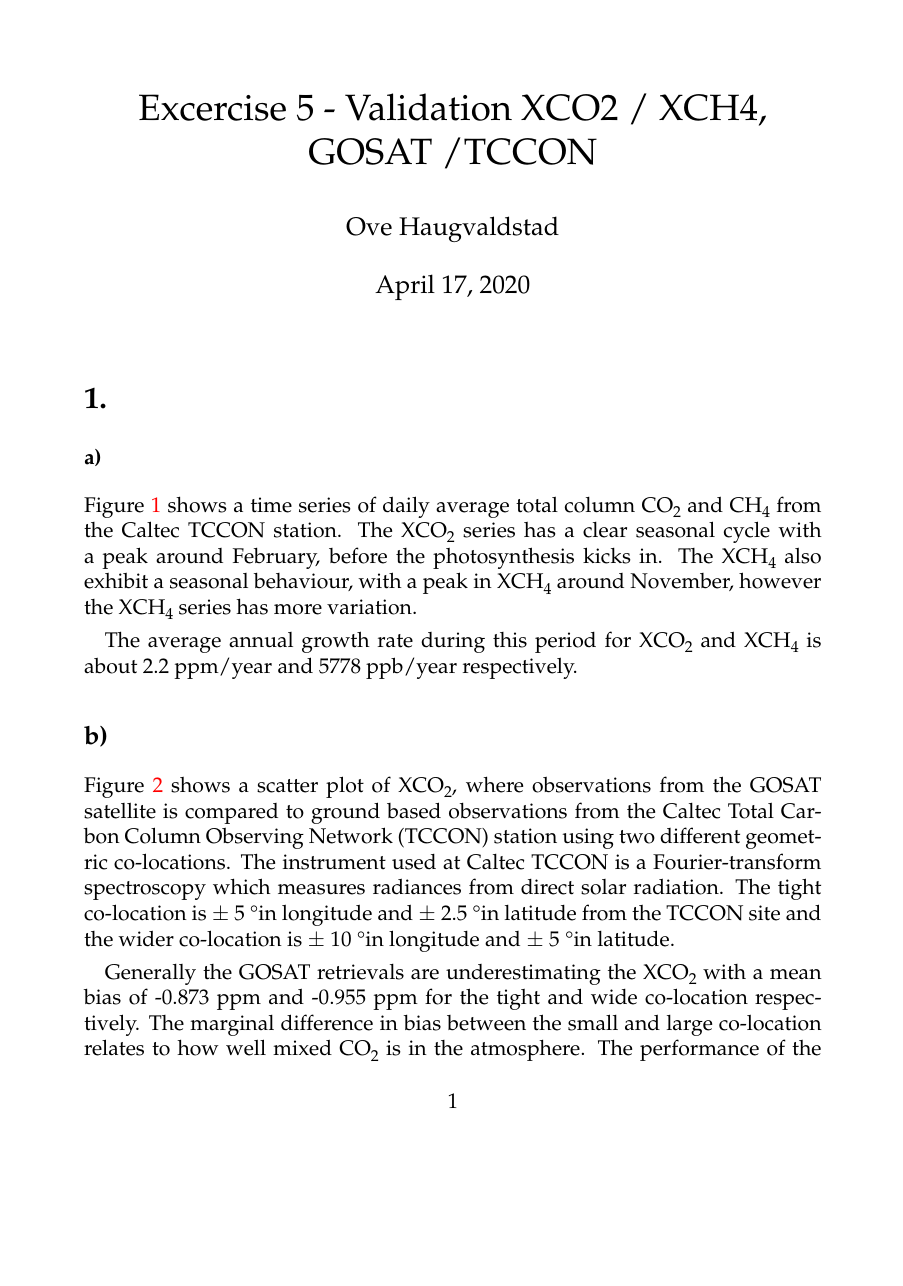
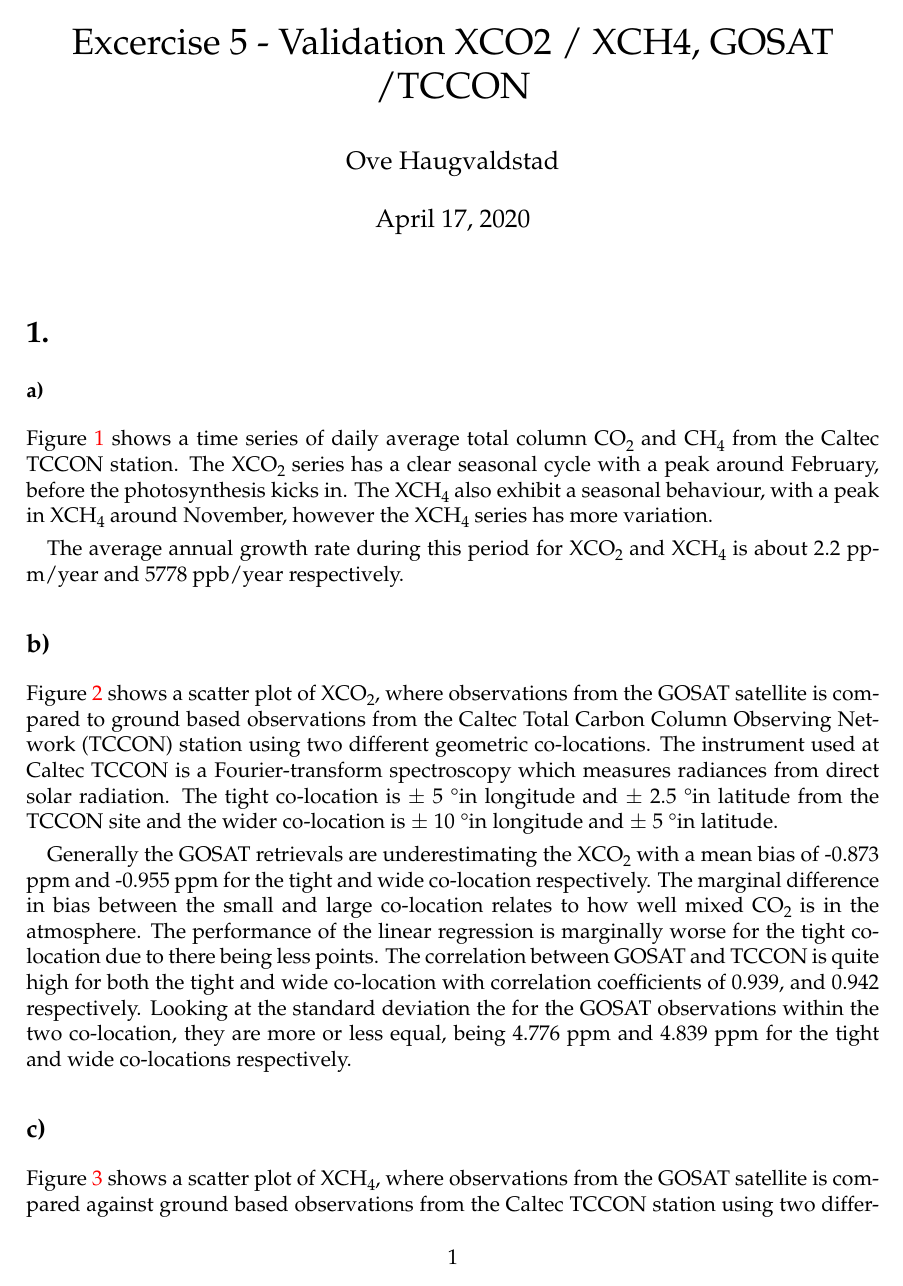
Before and after one commit to Ovewh/ATM325, a LaTeX problem sheet (Exercise5/tex/main.tex): page 1 of 5 before the commit and page 1 of 4 after it. Compiled offline with pdfLaTeX.

Commit message:
small fix

```diff
--- a/Exercise5/tex/main.tex
+++ b/Exercise5/tex/main.tex
@@ -5,7 +5,7 @@
 \usepackage{csvsimple}
 \usepackage{epstopdf}
 % Standard stuff
-\usepackage{bm,amsmath,graphicx,varioref,verbatim,amsfonts,geometry, mleftright, siunitx}
+\usepackage{bm,amsmath,graphicx,varioref,verbatim,amsfonts, mleftright, siunitx}
 \usepackage[colorlinks, citecolor=black]{hyperref}
 \usepackage{algorithm2e}
 \usepackage{cleveref}
@@ -27,6 +27,13 @@
 % Nicer default font (+ math font) than Computer Modern for most use cases
 \usepackage{mathpazo}
 \usepackage[toc,page]{appendix}
+
+\usepackage[left=2cm,%
+                right=2cm,%
+                top=2.25cm,%
+                bottom=2.25cm,%
+                headheight=12pt,%
+                a4paper]{geometry}%
 
 %Cite stuff
 % References like (author, year)
```
Also changed, not shown: Exercise5/tex/exercise.tex (+1 -1 lines).
